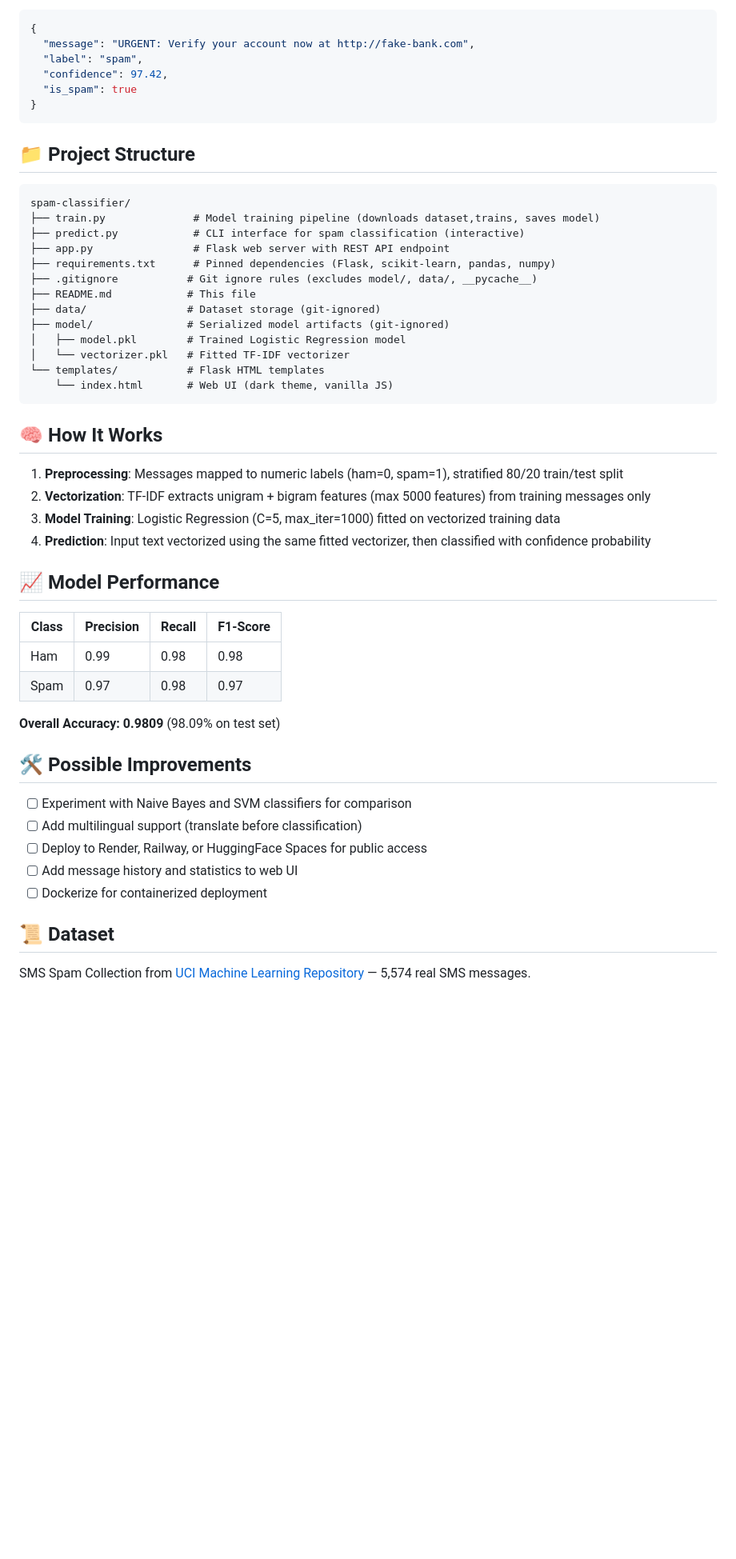
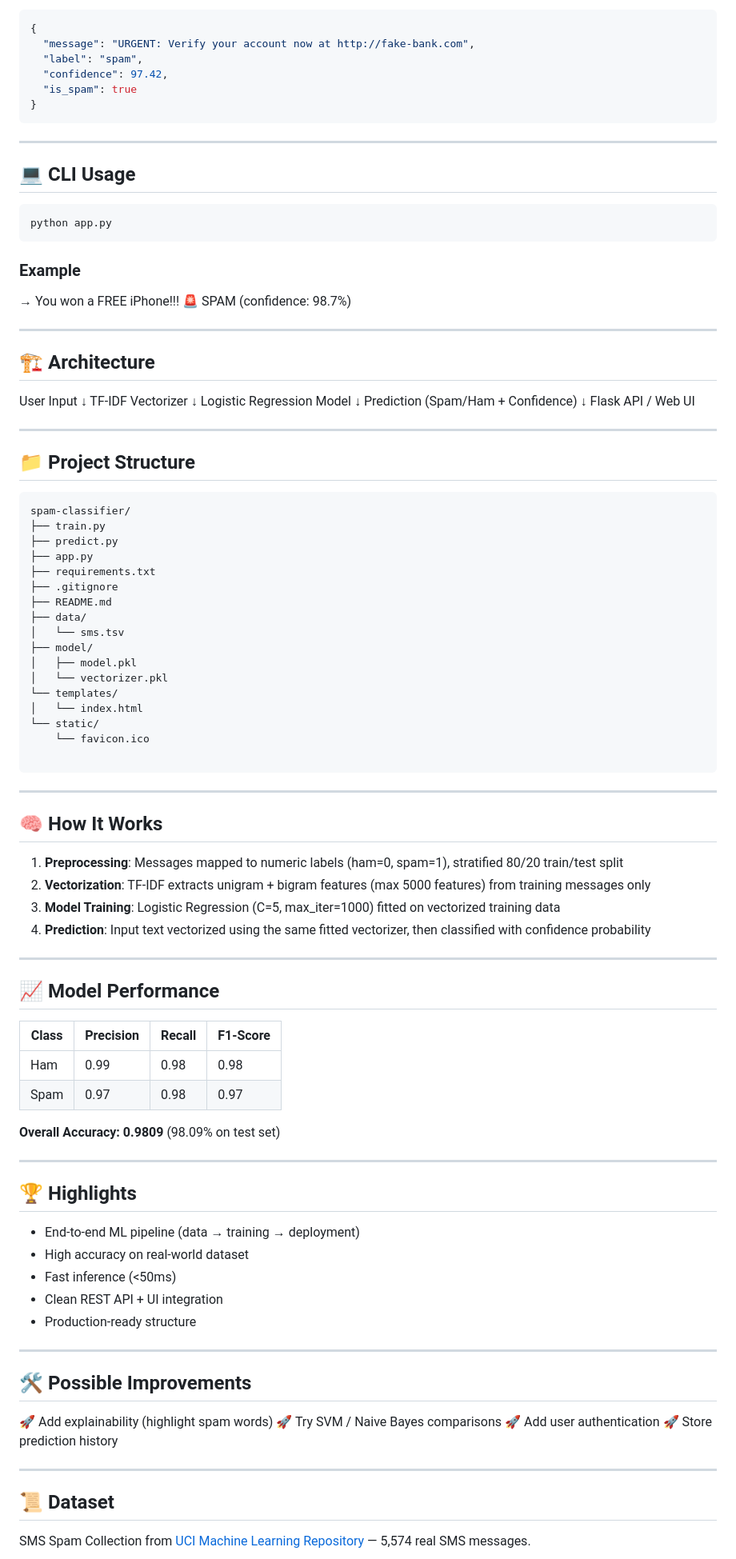
Before and after one commit to smitdighe/SpamShield, a Markdown page: README.md, the part around one of its changes. Shown at 80% size. Rendered like a GitHub page; blank space fills up the shorter version.

Commit message:
Enhance README with project details and usage
Added detailed project structure, tech stack, and usage instructions.

````diff
--- a/README.md
+++ b/README.md
@@ -53,23 +86,58 @@ curl -X POST http://localhost:5000/api/predict \
 }
 ```
 
+---
+
+## 💻 CLI Usage
+
+```bash
+python app.py
+```
+
+### Example
+
+→ You won a FREE iPhone!!!
+🚨 SPAM (confidence: 98.7%)
+
+---
+
+## 🏗️ Architecture
+
+User Input
+     ↓
+TF-IDF Vectorizer
+     ↓
+Logistic Regression Model
+     ↓
+Prediction (Spam/Ham + Confidence)
+     ↓
+Flask API / Web UI
+
+---
+
 ## 📁 Project Structure
 
 ```
 spam-classifier/
-├── train.py              # Model training pipeline (downloads dataset,trains, saves model)
-├── predict.py            # CLI interface for spam classification (interactive)
-├── app.py                # Flask web server with REST API endpoint
-├── requirements.txt      # Pinned dependencies (Flask, scikit-learn, pandas, numpy)
-├── .gitignore           # Git ignore rules (excludes model/, data/, __pycache__)
-├── README.md            # This file
-├── data/                # Dataset storage (git-ignored)
-├── model/               # Serialized model artifacts (git-ignored)
-│   ├── model.pkl        # Trained Logistic Regression model
-│   └── vectorizer.pkl   # Fitted TF-IDF vectorizer
-└── templates/           # Flask HTML templates
-    └── index.html       # Web UI (dark theme, vanilla JS)
+├── train.py
+├── predict.py
+├── app.py
+├── requirements.txt
+├── .gitignore
+├── README.md
+├── data/
+│   └── sms.tsv
+├── model/
+│   ├── model.pkl
+│   └── vectorizer.pkl
+└── templates/
+│   └── index.html
+└── static/
+    └── favicon.ico
+
 ```
+
+---
 
 ## 🧠 How It Works
 
@@ -77,6 +145,8 @@ spam-classifier/
 2. **Vectorization**: TF-IDF extracts unigram + bigram features (max 5000 features) from training messages only
 3. **Model Training**: Logistic Regression (C=5, max_iter=1000) fitted on vectorized training data
 4. **Prediction**: Input text vectorized using the same fitted vectorizer, then classified with confidence probability
+
+---
 
 ## 📈 Model Performance
 
@@ -87,13 +157,26 @@ spam-classifier/
 
 **Overall Accuracy: 0.9809** (98.09% on test set)
 
+---
+
+## 🏆 Highlights
+
+- End-to-end ML pipeline (data → training → deployment)
+- High accuracy on real-world dataset
+- Fast inference (<50ms)
+- Clean REST API + UI integration
+- Production-ready structure
+
+---
+
 ## 🛠️ Possible Improvements
 
-- [ ] Experiment with Naive Bayes and SVM classifiers for comparison
-- [ ] Add multilingual support (translate before classification)
-- [ ] Deploy to Render, Railway, or HuggingFace Spaces for public access
-- [ ] Add message history and statistics to web UI
-- [ ] Dockerize for containerized deployment
+🚀 Add explainability (highlight spam words)
+🚀 Try SVM / Naive Bayes comparisons
+🚀 Add user authentication
+🚀 Store prediction history
+
+---
 
 ## 📜 Dataset
 
````
Also changed, not shown: other parts of README.md (+33 -0 lines).
